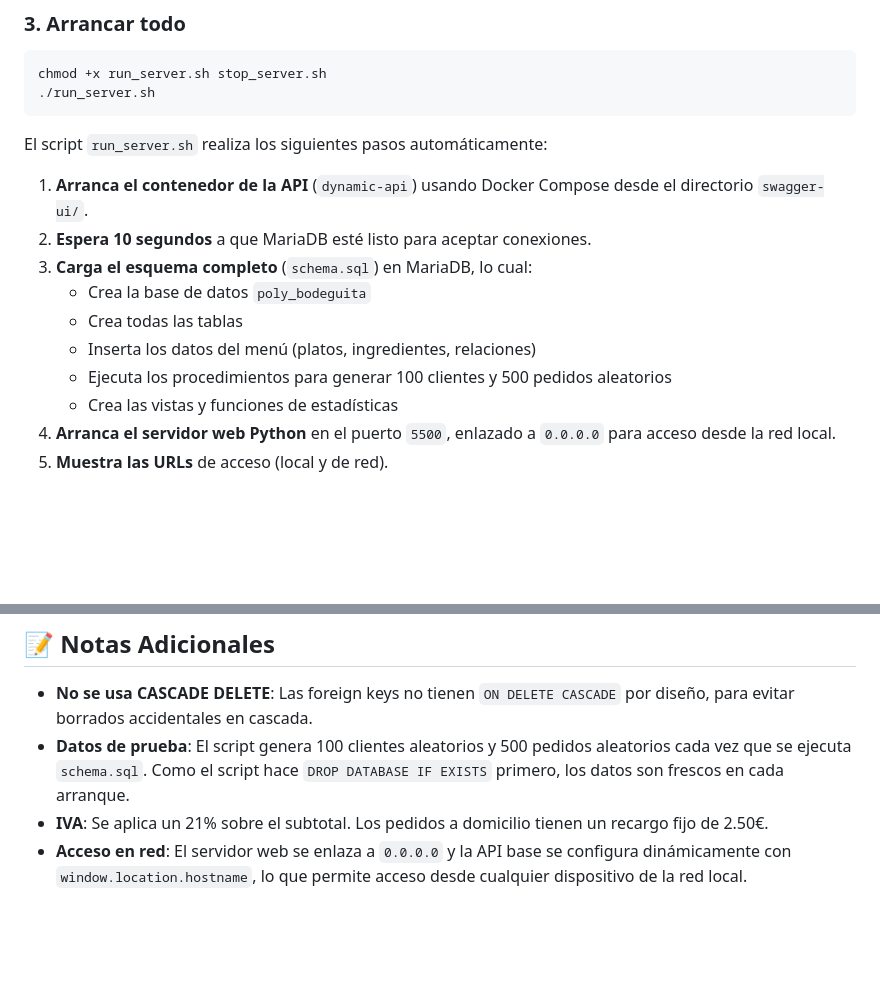
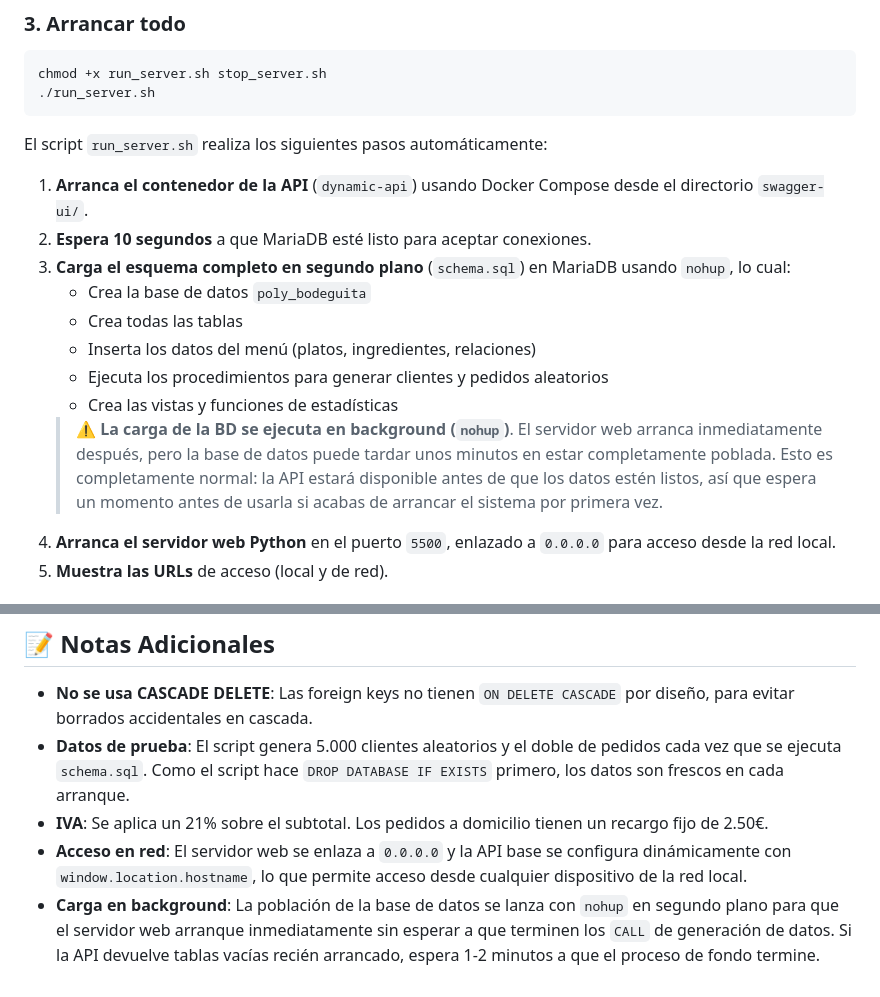
Before and after one commit to cristiangarcia07-ux/poly_bodeguita, a Markdown page: README.md, 2 parts joined by grey strips. GitHub-like rendering; blank space fills up the shorter version.

Commit message:
este esta ahora hecho para que actualize la bbdd en el background con nohup, y te he informado al respecto, con el readme md... si esto funciona, que espero por el amor de dios QUE FUNCIONE, tenemos ya esto

```diff
--- a/README.md
+++ b/README.md
@@ -129,12 +129,13 @@ El script `run_server.sh` realiza los siguientes pasos automáticamente:
 
 1. **Arranca el contenedor de la API** (`dynamic-api`) usando Docker Compose desde el directorio `swagger-ui/`.
 2. **Espera 10 segundos** a que MariaDB esté listo para aceptar conexiones.
-3. **Carga el esquema completo** (`schema.sql`) en MariaDB, lo cual:
+3. **Carga el esquema completo en segundo plano** (`schema.sql`) en MariaDB usando `nohup`, lo cual:
    - Crea la base de datos `poly_bodeguita`
    - Crea todas las tablas
    - Inserta los datos del menú (platos, ingredientes, relaciones)
-   - Ejecuta los procedimientos para generar 100 clientes y 500 pedidos aleatorios
+   - Ejecuta los procedimientos para generar clientes y pedidos aleatorios
    - Crea las vistas y funciones de estadísticas
+   > ⚠️ **La carga de la BD se ejecuta en background (`nohup`)**. El servidor web arranca inmediatamente después, pero la base de datos puede tardar unos minutos en estar completamente poblada. Esto es completamente normal: la API estará disponible antes de que los datos estén listos, así que espera un momento antes de usarla si acabas de arrancar el sistema por primera vez.
 4. **Arranca el servidor web Python** en el puerto `5500`, enlazado a `0.0.0.0` para acceso desde la red local.
 5. **Muestra las URLs** de acceso (local y de red).
 
@@ -520,6 +521,7 @@ Este script:
 ## 📝 Notas Adicionales
 
 - **No se usa CASCADE DELETE**: Las foreign keys no tienen `ON DELETE CASCADE` por diseño, para evitar borrados accidentales en cascada.
-- **Datos de prueba**: El script genera 100 clientes aleatorios y 500 pedidos aleatorios cada vez que se ejecuta `schema.sql`. Como el script hace `DROP DATABASE IF EXISTS` primero, los datos son frescos en cada arranque.
+- **Datos de prueba**: El script genera 5.000 clientes aleatorios y el doble de pedidos cada vez que se ejecuta `schema.sql`. Como el script hace `DROP DATABASE IF EXISTS` primero, los datos son frescos en cada arranque.
 - **IVA**: Se aplica un 21% sobre el subtotal. Los pedidos a domicilio tienen un recargo fijo de 2.50€.
 - **Acceso en red**: El servidor web se enlaza a `0.0.0.0` y la API base se configura dinámicamente con `window.location.hostname`, lo que permite acceso desde cualquier dispositivo de la red local.
+- **Carga en background**: La población de la base de datos se lanza con `nohup` en segundo plano para que el servidor web arranque inmediatamente sin esperar a que terminen los `CALL` de generación de datos. Si la API devuelve tablas vacías recién arrancado, espera 1-2 minutos a que el proceso de fondo termine.
```
